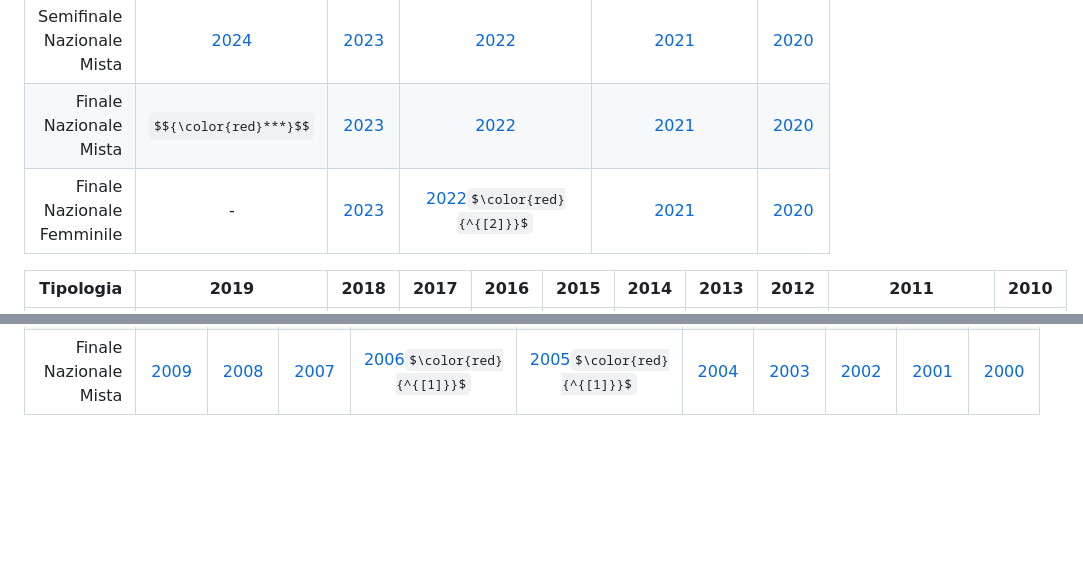
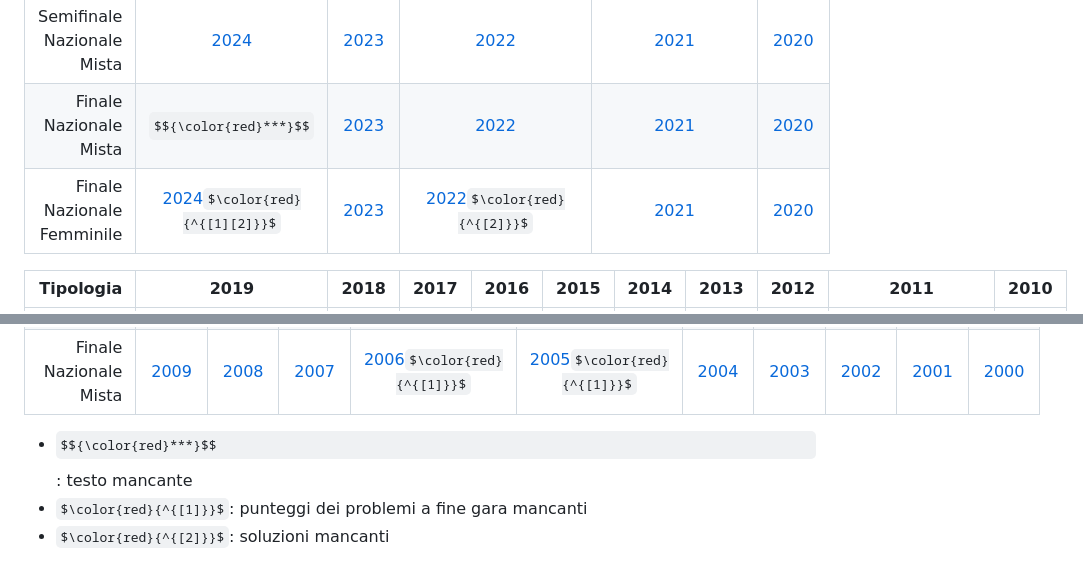
Before and after one commit to ZeTornio/ZeTornio.github.io, a Markdown page: Testi.md, 2 parts joined by grey strips. GitHub-like rendering; some formulas as TeX source; blank space fills up the shorter version.

Commit message:
New texts and legend

```diff
--- a/Testi.md
+++ b/Testi.md
@@ -5,7 +5,7 @@
 | Locale Femminile| [2024](https://zetornio.github.io/?t=Locale&st=Femminile&a=2024)$\color{red}{^{[1]}}$|[2023](https://zetornio.github.io/?t=Locale&st=Femminile&a=2023)|$${\color{red}***}$$|[2021](https://zetornio.github.io/?t=Locale&st=Femminile&a=2021)$\color{red}{^{[1]}}$|[2020](https://zetornio.github.io/?t=Locale&st=Femminile&a=2020)|
 | Semifinale Nazionale Mista | [2024](https://zetornio.github.io/?t=Nazionale&st=Semifinale%20Mista&a=2024)|[2023](https://zetornio.github.io/?t=Nazionale&st=Semifinale%20Mista&a=2023)|[2022](https://zetornio.github.io/?t=Nazionale&st=Semifinale%20Mista&a=2022)|[2021](https://zetornio.github.io/?t=Nazionale&st=Semifinale%20Mista&a=2021)|[2020](https://zetornio.github.io/?t=Nazionale&st=Semifinale%20Mista&a=2020)|
 | Finale Nazionale Mista | $${\color{red}***}$$|[2023](https://zetornio.github.io/?t=Nazionale&st=Finale%20Mista&a=2023)|[2022](https://zetornio.github.io/?t=Nazionale&st=Finale%20Mista&a=2022)|[2021](https://zetornio.github.io/?t=Nazionale&st=Finale%20Mista&a=2021)|[2020](https://zetornio.github.io/?t=Nazionale&st=Finale%20Mista&a=2020)|
-| Finale Nazionale Femminile | -|[2023](https://zetornio.github.io/?t=Nazionale&st=Finale%20Femminile&a=2023)|[2022](https://zetornio.github.io/?t=Nazionale&st=Finale%20Femminile&a=2022)$\color{red}{^{[2]}}$|[2021](https://zetornio.github.io/?t=Nazionale&st=Finale%20Femminile&a=2021)|[2020](https://zetornio.github.io/?t=Nazionale&st=Finale%20Femminile&a=2020)|
+| Finale Nazionale Femminile | [2024](https://zetornio.github.io/?t=Nazionale&st=Finale%20Femminile&a=2024)$\color{red}{^{[1][2]}}$|[2023](https://zetornio.github.io/?t=Nazionale&st=Finale%20Femminile&a=2023)|[2022](https://zetornio.github.io/?t=Nazionale&st=Finale%20Femminile&a=2022)$\color{red}{^{[2]}}$|[2021](https://zetornio.github.io/?t=Nazionale&st=Finale%20Femminile&a=2021)|[2020](https://zetornio.github.io/?t=Nazionale&st=Finale%20Femminile&a=2020)|
 
 | Tipologia|2019|2018|2017|2016|2015|2014|2013|2012|2011|2010|
 |-------------:|:--:|:--:|:--:|:--:|:--:|:--:|:--:|:--:|:--:|:--:|
@@ -20,3 +20,7 @@
 |Locale Mista|[2009](https://zetornio.github.io/?t=Locale&st=Mista&a=2009)|[2008](https://zetornio.github.io/?t=Locale&st=Mista&a=2018)|[2007](https://zetornio.github.io/?t=Locale&st=Mista&a=2007)|[2006](https://zetornio.github.io/?t=Locale&st=Mista&a=2006)|[2005](https://zetornio.github.io/?t=Locale&st=Mista&a=2005)|[2004](https://zetornio.github.io/?t=Locale&st=Mista&a=2004)|[2003](https://zetornio.github.io/?t=Locale&st=Mista&a=2003)|[2002](https://zetornio.github.io/?t=Locale&st=Mista&a=2002)|
 |Semifinale Nazionale Mista|[2009](https://zetornio.github.io/?t=Nazionale&st=Semifinale%20Mista&a=2009)|[2008](https://zetornio.github.io/?t=Nazionale&st=Semifinale%20Mista&a=2008)|[2007](https://zetornio.github.io/?t=Nazionale&st=Semifinale%20Mista&a=2007)|[2006](https://zetornio.github.io/?t=Nazionale&st=Semifinale%20Mista&a=2006)$\color{red}{^{[1]}}$|[2005](https://zetornio.github.io/?t=Nazionale&st=Semifinale%20Mista&a=2005)$\color{red}{^{[1]}}$|
 |Finale Nazionale Mista|[2009](https://zetornio.github.io/?t=Nazionale&st=Finale%20Mista&a=2010)|[2008](https://zetornio.github.io/?t=Nazionale&st=Finale%20Mista&a=2008)|[2007](https://zetornio.github.io/?t=Nazionale&st=Finale%20Mista&a=2007)|[2006](https://zetornio.github.io/?t=Nazionale&st=Finale%20Mista&a=2006)$\color{red}{^{[1]}}$|[2005](https://zetornio.github.io/?t=Nazionale&st=Finale%20Mista&a=2005)$\color{red}{^{[1]}}$|[2004](https://zetornio.github.io/?t=Nazionale&st=Finale%20Mista&a=2004)|[2003](https://zetornio.github.io/?t=Nazionale&st=Finale%20Mista&a=2003)|[2002](https://zetornio.github.io/?t=Nazionale&st=Finale%20Mista&a=2002)|[2001](https://zetornio.github.io/?t=Nazionale&st=Finale%20Mista&a=2001)|[2000](https://zetornio.github.io/?t=Nazionale&st=Finale%20Mista&a=2000)|
+
++ $${\color{red}***}$$: testo mancante
++ $\color{red}{^{[1]}}$: punteggi dei problemi a fine gara mancanti
++ $\color{red}{^{[2]}}$: soluzioni mancanti
```
